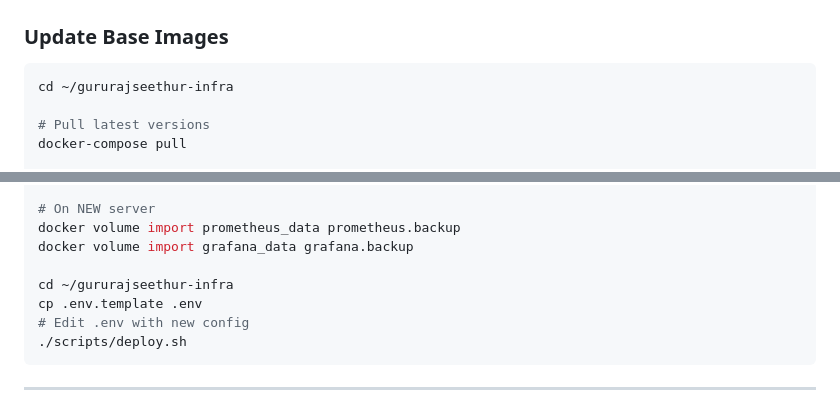
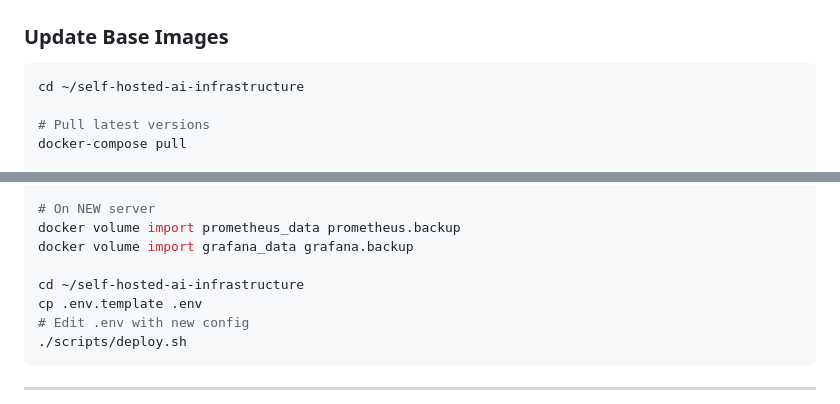
Before and after one commit to gururajseethur/self-hosted-ai-infrastructure, a Markdown page: OPERATIONS_GUIDE.md, 2 parts joined by grey strips. GitHub-like rendering.

````diff
--- a/OPERATIONS_GUIDE.md
+++ b/OPERATIONS_GUIDE.md
@@ -74,7 +74,7 @@ docker system prune -a --volumes
 
 ### Update Base Images
 ```bash
-cd ~/gururajseethur-infra
+cd ~/self-hosted-ai-infrastructure
 
 # Pull latest versions
 docker-compose pull
@@ -382,7 +382,7 @@ scp grafana.backup user@newserver:~/
 docker volume import prometheus_data prometheus.backup
 docker volume import grafana_data grafana.backup
 
-cd ~/gururajseethur-infra
+cd ~/self-hosted-ai-infrastructure
 cp .env.template .env
 # Edit .env with new config
 ./scripts/deploy.sh
````
Also changed, not shown: other parts of OPERATIONS_GUIDE.md (+5 -5 lines).
